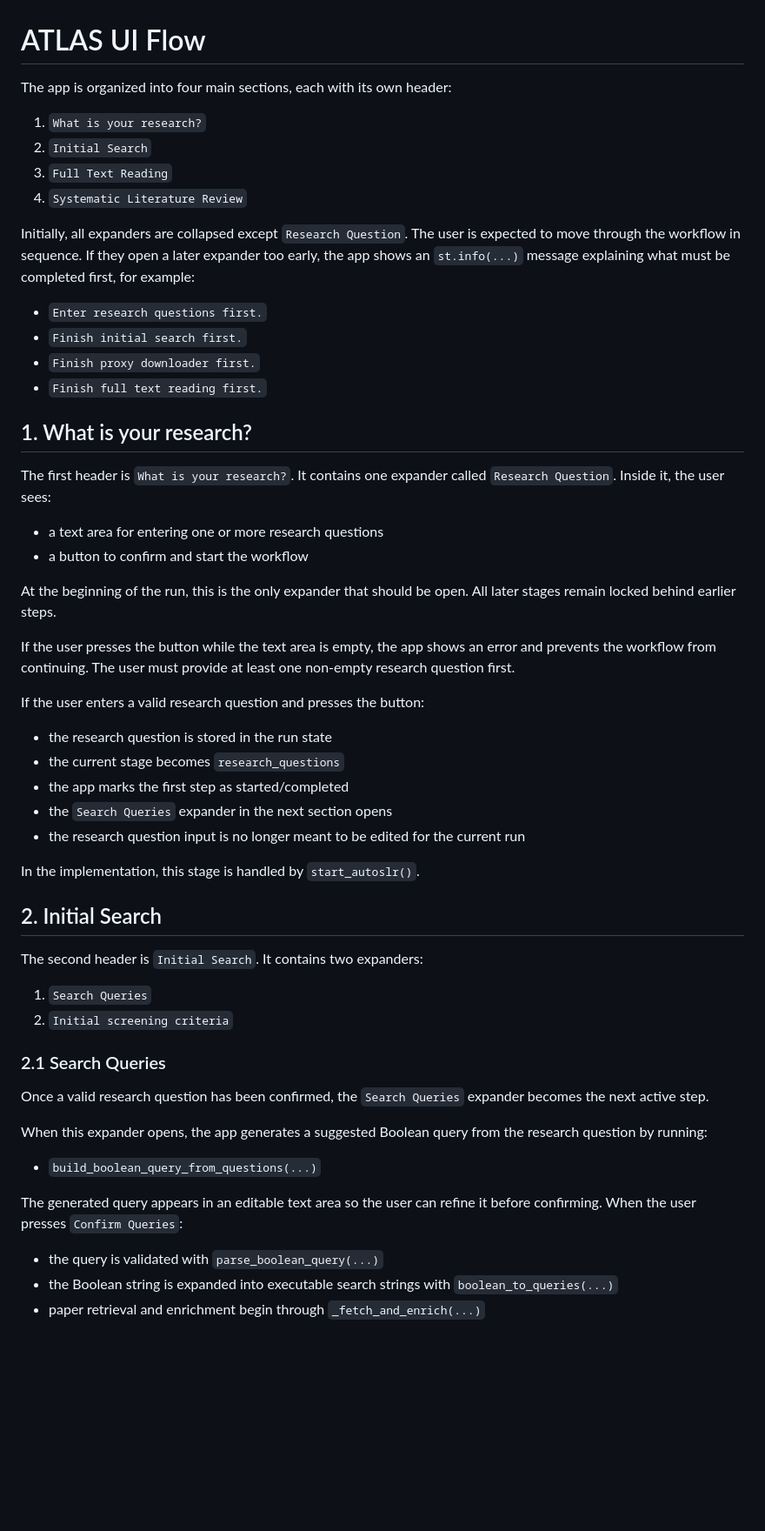
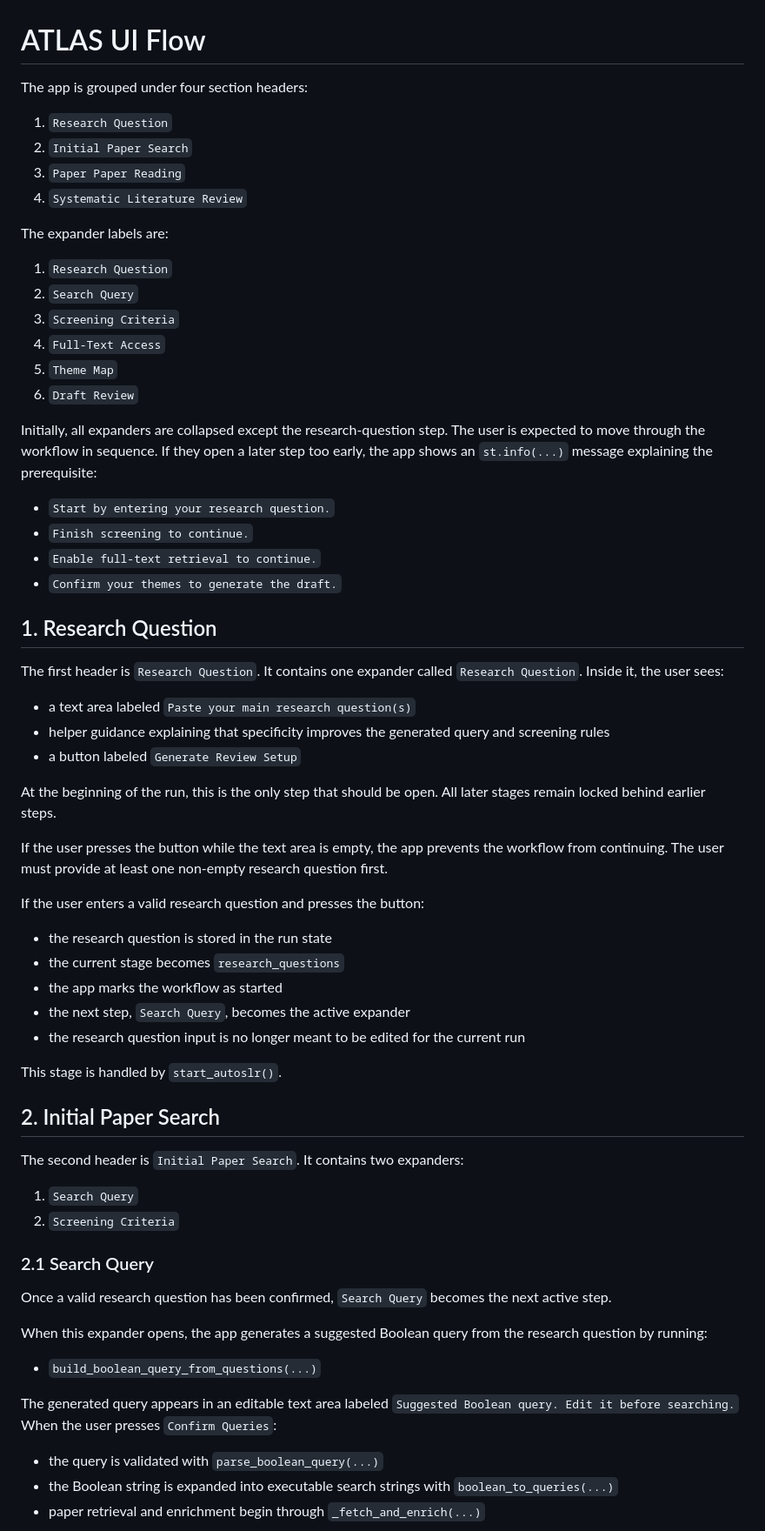
Before and after one commit to thm-msror/SLR-Auto, a Markdown page: reports/UI_flow.md, the part around one of its changes. Shown at 87% size. Rendered like a GitHub page; blank space fills up the shorter version.

Commit message:
Updated the UI flow to have the new labels and texts

```diff
--- a/reports/UI_flow.md
+++ b/reports/UI_flow.md
@@ -1,56 +1,66 @@
 # ATLAS UI Flow
 
-The app is organized into four main sections, each with its own header:
+The app is grouped under four section headers:
 
-1. `What is your research?`
-2. `Initial Search`
-3. `Full Text Reading`
+1. `Research Question`
+2. `Initial Paper Search`
+3. `Paper Paper Reading`
 4. `Systematic Literature Review`
 
-Initially, all expanders are collapsed except `Research Question`. The user is expected to move through the workflow in sequence. If they open a later expander too early, the app shows an `st.info(...)` message explaining what must be completed first, for example:
+The expander labels are:
 
-- `Enter research questions first.`
-- `Finish initial search first.`
-- `Finish proxy downloader first.`
-- `Finish full text reading first.`
+1. `Research Question`
+2. `Search Query`
+3. `Screening Criteria`
+4. `Full-Text Access`
+5. `Theme Map`
+6. `Draft Review`
 
-## 1. What is your research?
+Initially, all expanders are collapsed except the research-question step. The user is expected to move through the workflow in sequence. If they open a later step too early, the app shows an `st.info(...)` message explaining the prerequisite:
 
-The first header is `What is your research?`. It contains one expander called `Research Question`. Inside it, the user sees:
+- `Start by entering your research question.`
+- `Finish screening to continue.`
+- `Enable full-text retrieval to continue.`
+- `Confirm your themes to generate the draft.`
 
-- a text area for entering one or more research questions
-- a button to confirm and start the workflow
+## 1. Research Question
 
-At the beginning of the run, this is the only expander that should be open. All later stages remain locked behind earlier steps.
+The first header is `Research Question`. It contains one expander called `Research Question`. Inside it, the user sees:
 
-If the user presses the button while the text area is empty, the app shows an error and prevents the workflow from continuing. The user must provide at least one non-empty research question first.
+- a text area labeled `Paste your main research question(s)`
+- helper guidance explaining that specificity improves the generated query and screening rules
+- a button labeled `Generate Review Setup`
+
+At the beginning of the run, this is the only step that should be open. All later stages remain locked behind earlier steps.
+
+If the user presses the button while the text area is empty, the app prevents the workflow from continuing. The user must provide at least one non-empty research question first.
 
 If the user enters a valid research question and presses the button:
 
 - the research question is stored in the run state
 - the current stage becomes `research_questions`
-- the app marks the first step as started/completed
-- the `Search Queries` expander in the next section opens
+- the app marks the workflow as started
+- the next step, `Search Query`, becomes the active expander
 - the research question input is no longer meant to be edited for the current run
 
-In the implementation, this stage is handled by `start_autoslr()`.
+This stage is handled by `start_autoslr()`.
 
-## 2. Initial Search
+## 2. Initial Paper Search
 
-The second header is `Initial Search`. It contains two expanders:
+The second header is `Initial Paper Search`. It contains two expanders:
 
-1. `Search Queries`
-2. `Initial screening criteria`
+1. `Search Query`
+2. `Screening Criteria`
 
-### 2.1 Search Queries
+### 2.1 Search Query
 
-Once a valid research question has been confirmed, the `Search Queries` expander becomes the next active step.
+Once a valid research question has been confirmed, `Search Query` becomes the next active step.
 
 When this expander opens, the app generates a suggested Boolean query from the research question by running:
 
 - `build_boolean_query_from_questions(...)`
 
-The generated query appears in an editable text area so the user can refine it before confirming. When the user presses `Confirm Queries`:
+The generated query appears in an editable text area labeled `Suggested Boolean query. Edit it before searching.` When the user presses `Confirm Queries`:
 
 - the query is validated with `parse_boolean_query(...)`
 - the Boolean string is expanded into executable search strings with `boolean_to_queries(...)`
```
Also changed, not shown: other parts of reports/UI_flow.md (+82 -88 lines).
